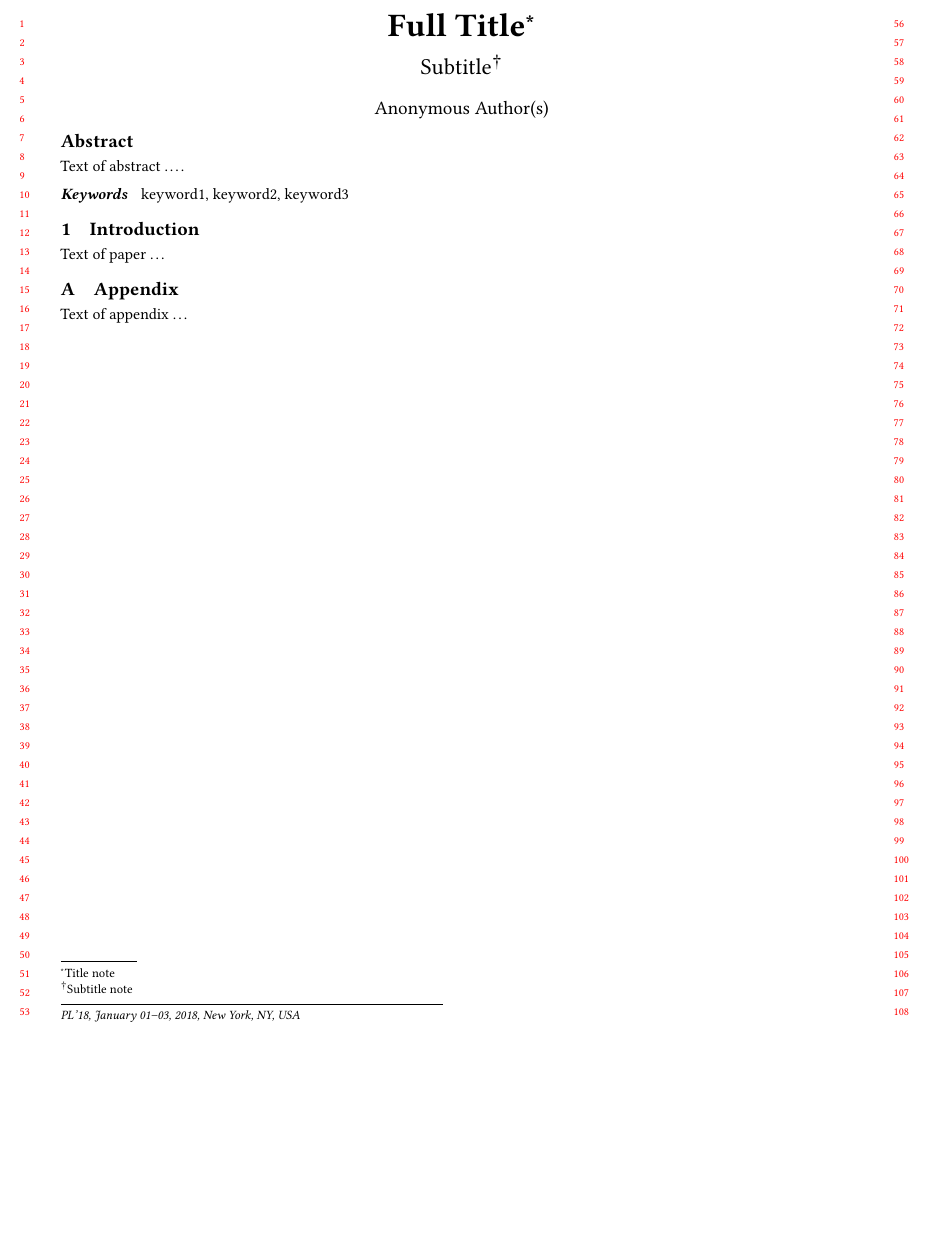
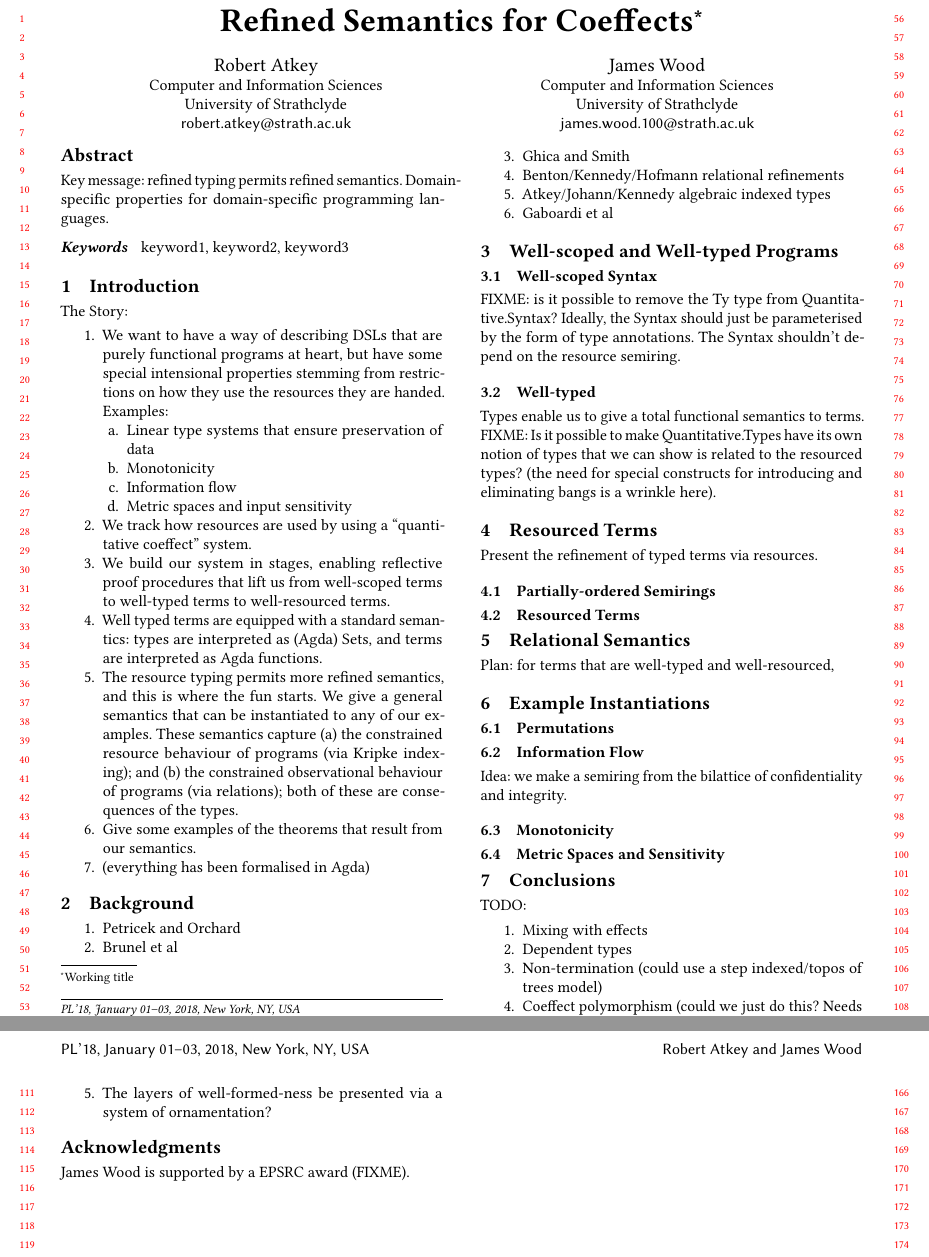
Before and after one commit to laMudri/quantitative, a LaTeX paper (paper/quantitative.tex): part of the page before the commit and two parts of pages 1 and 2 of 2 after it, the two joined at a grey line, cut at the place of the change, the shorter picture padded with empty space. Compiled offline with pdfLaTeX.

Commit message:
[ paper ] draft content of paper

```diff
--- a/paper/quantitative.tex
+++ b/paper/quantitative.tex
@@ -1,9 +1,9 @@
 %% For double-blind review submission, w/o CCS and ACM Reference (max submission space)
-\documentclass[sigplan,review,anonymous]{acmart}\settopmatter{printfolios=true,printccs=false,printacmref=false}
+%\documentclass[sigplan,review,anonymous]{acmart}\settopmatter{printfolios=true,printccs=false,printacmref=false}
 %% For double-blind review submission, w/ CCS and ACM Reference
 %\documentclass[sigplan,review,anonymous]{acmart}\settopmatter{printfolios=true}
 %% For single-blind review submission, w/o CCS and ACM Reference (max submission space)
-%\documentclass[sigplan,review]{acmart}\settopmatter{printfolios=true,printccs=false,printacmref=false}
+\documentclass[sigplan,review]{acmart}\settopmatter{printfolios=true,printccs=false,printacmref=false}
 %% For single-blind review submission, w/ CCS and ACM Reference
 %\documentclass[sigplan,review]{acmart}\settopmatter{printfolios=true}
 %% For final camera-ready submission, w/ required CCS and ACM Reference
@@ -86,56 +91,47 @@
 %% extraction tools.
 
 %% Author with single affiliation.
-\author{First1 Last1}
-\authornote{with author1 note}          %% \authornote is optional;
+\author{Robert Atkey}
+%\authornote{with author1 note}          %% \authornote is optional;
                                         %% can be repeated if necessary
-\orcid{nnnn-nnnn-nnnn-nnnn}             %% \orcid is optional
+%\orcid{nnnn-nnnn-nnnn-nnnn}             %% \orcid is optional
 \affiliation{
-  \position{Position1}
-  \department{Department1}              %% \department is recommended
-  \institution{Institution1}            %% \institution is required
-  \streetaddress{Street1 Address1}
-  \city{City1}
-  \state{State1}
-  \postcode{Post-Code1}
-  \country{Country1}                    %% \country is recommended
+  % \position{Position1}
+  \department{Computer and Information Sciences}              %% \department is recommended
+  \institution{University of Strathclyde}            %% \institution is required
+  % \streetaddress{Street1 Address1}
+  % \city{City1}
+  % \state{State1}
+  % \postcode{Post-Code1}
+%  \country{UK}                    %% \country is recommended
 }
-\email{first1.last1@inst1.edu}          %% \email is recommended
+\email{robert.atkey@strath.ac.uk}          %% \email is recommended
 
 %% Author with two affiliations and emails.
-\author{First2 Last2}
-\authornote{with author2 note}          %% \authornote is optional;
+\author{James Wood}
+% \authornote{with }          %% \authornote is optional;
                                         %% can be repeated if necessary
-\orcid{nnnn-nnnn-nnnn-nnnn}             %% \orcid is optional
+%\orcid{nnnn-nnnn-nnnn-nnnn}             %% \orcid is optional
 \affiliation{
-  \position{Position2a}
-  \department{Department2a}             %% \department is recommended
-  \institution{Institution2a}           %% \institution is required
-  \streetaddress{Street2a Address2a}
-  \city{City2a}
-  \state{State2a}
-  \postcode{Post-Code2a}
-  \country{Country2a}                   %% \country is recommended
+  % \position{Position2a}
+  \department{Computer and Information Sciences}              %% \department is recommended
+  \institution{University of Strathclyde}            %% \institution is required
+  % \streetaddress{Street2a Address2a}
+  % \city{City2a}
+  % \state{State2a}
+  % \postcode{Post-Code2a}
+%  \country{UK}                   %% \country is recommended
 }
-\email{first2.last2@inst2a.com}         %% \email is recommended
-\affiliation{
-  \position{Position2b}
-  \department{Department2b}             %% \department is recommended
-  \institution{Institution2b}           %% \institution is required
-  \streetaddress{Street3b Address2b}
-  \city{City2b}
-  \state{State2b}
-  \postcode{Post-Code2b}
-  \country{Country2b}                   %% \country is recommended
-}
-\email{first2.last2@inst2b.org}         %% \email is recommended
+\email{james.wood.100@strath.ac.uk}         %% \email is recommended
 
 
 %% Abstract
 %% Note: \begin{abstract}...\end{abstract} environment must come
 %% before \maketitle command
 \begin{abstract}
-Text of abstract \ldots.
+  Key message: refined typing permits refined
+  semantics. Domain-specific properties for domain-specific
+  programming languages.
 \end{abstract}
 
 
@@ -175,8 +171,101 @@ Text of abstract \ldots.
 
 \section{Introduction}
 
-Text of paper \ldots
+The Story:
+\begin{enumerate}
+\item We want to have a way of describing DSLs that are purely
+  functional programs at heart, but have some special intensional
+  properties stemming from restrictions on how they use the resources
+  they are handed. Examples:
+  \begin{enumerate}
+  \item Linear type systems that ensure preservation of data
+  \item Monotonicity
+  \item Information flow
+  \item Metric spaces and input sensitivity
+  \end{enumerate}
+\item We track how resources are used by using a ``quantitative
+  coeffect'' system.
+\item We build our system in stages, enabling reflective proof
+  procedures that lift us from well-scoped terms to well-typed terms
+  to well-resourced terms.
+\item Well typed terms are equipped with a standard semantics: types
+  are interpreted as (Agda) Sets, and terms are interpreted as Agda
+  functions.
+\item The resource typing permits more refined semantics, and this is
+  where the fun starts. We give a general semantics that can be
+  instantiated to any of our examples. These semantics capture (a) the
+  constrained resource behaviour of programs (via Kripke indexing);
+  and (b) the constrained observational behaviour of programs (via
+  relations); both of these are consequences of the types.
+\item Give some examples of the theorems that result from our
+  semantics.
+\item (everything has been formalised in Agda)
+\end{enumerate}
 
+\section{Background}
+
+\begin{enumerate}
+\item Petricek and Orchard
+\item Brunel et al
+\item Ghica and Smith
+\item Benton/Kennedy/Hofmann relational refinements
+\item Atkey/Johann/Kennedy algebraic indexed types
+\item Gaboardi et al
+\end{enumerate}
+
+\section{Well-scoped and Well-typed Programs}
+
+\subsection{Well-scoped Syntax}
+
+FIXME: is it possible to remove the Ty type from Quantitative.Syntax?
+Ideally, the Syntax should just be parameterised by the form of type
+annotations. The Syntax shouldn't depend on the resource semiring.
+
+\subsection{Well-typed}
+
+Types enable us to give a total functional semantics to terms. FIXME:
+Is it possible to make Quantitative.Types have its own notion of types
+that we can show is related to the resourced types? (the need for
+special constructs for introducing and eliminating bangs is a wrinkle
+here).
+
+\section{Resourced Terms}
+
+Present the refinement of typed terms via resources.
+
+\subsection{Partially-ordered Semirings}
+
+\subsection{Resourced Terms}
+
+\section{Relational Semantics}
+
+Plan: for terms that are well-typed and well-resourced,
+
+\section{Example Instantiations}
+
+\subsection{Permutations}
+
+\subsection{Information Flow}
+
+Idea: we make a semiring from the bilattice of confidentiality and
+integrity.
+
+\subsection{Monotonicity}
+
+\subsection{Metric Spaces and Sensitivity}
+
+\section{Conclusions}
+
+TODO:
+\begin{enumerate}
+\item Mixing with effects
+\item Dependent types
+\item Non-termination (could use a step indexed/topos of trees model)
+\item Coeffect polymorphism (could we just do this? Needs a more
+  complex model of types)
+\item The layers of well-formed-ness be presented via a system of
+  ornamentation?
+\end{enumerate}
 
 %% Acknowledgments
 \begin{acks}                            %% acks environment is optional
@@ -185,14 +274,15 @@ Text of paper \ldots
   %% \grantnum[<url>]{<sponsorID>}{<number>} should be used to
   %% acknowledge financial support and will be used by metadata
   %% extraction tools.
-  This material is based upon work supported by the
-  \grantsponsor{GS100000001}{National Science
-    Foundation}{http://dx.doi.org/10.13039/100000001} under Grant
-  No.~\grantnum{GS100000001}{nnnnnnn} and Grant
-  No.~\grantnum{GS100000001}{mmmmmmm}.  Any opinions, findings, and
-  conclusions or recommendations expressed in this material are those
-  of the author and do not necessarily reflect the views of the
-  National Science Foundation.
+  % This material is based upon work supported by the
+  % \grantsponsor{GS100000001}{National Science
+  %   Foundation}{http://dx.doi.org/10.13039/100000001} under Grant
+  % No.~\grantnum{GS100000001}{nnnnnnn} and Grant
+  % No.~\grantnum{GS100000001}{mmmmmmm}.  Any opinions, findings, and
+  % conclusions or recommendations expressed in this material are those
+  % of the author and do not necessarily reflect the views of the
+  % National Science Foundation.
+  James Wood is supported by a EPSRC award (FIXME).
 \end{acks}
 
 
@@ -201,9 +291,9 @@ Text of paper \ldots
 
 
 %% Appendix
-\appendix
-\section{Appendix}
+% \appendix
+% \section{Appendix}
 
-Text of appendix \ldots
+% Text of appendix \ldots
 
 \end{document}
```
Also changed, not shown: paper/quantitative.tex (13 more changed lines), 1 other file.
